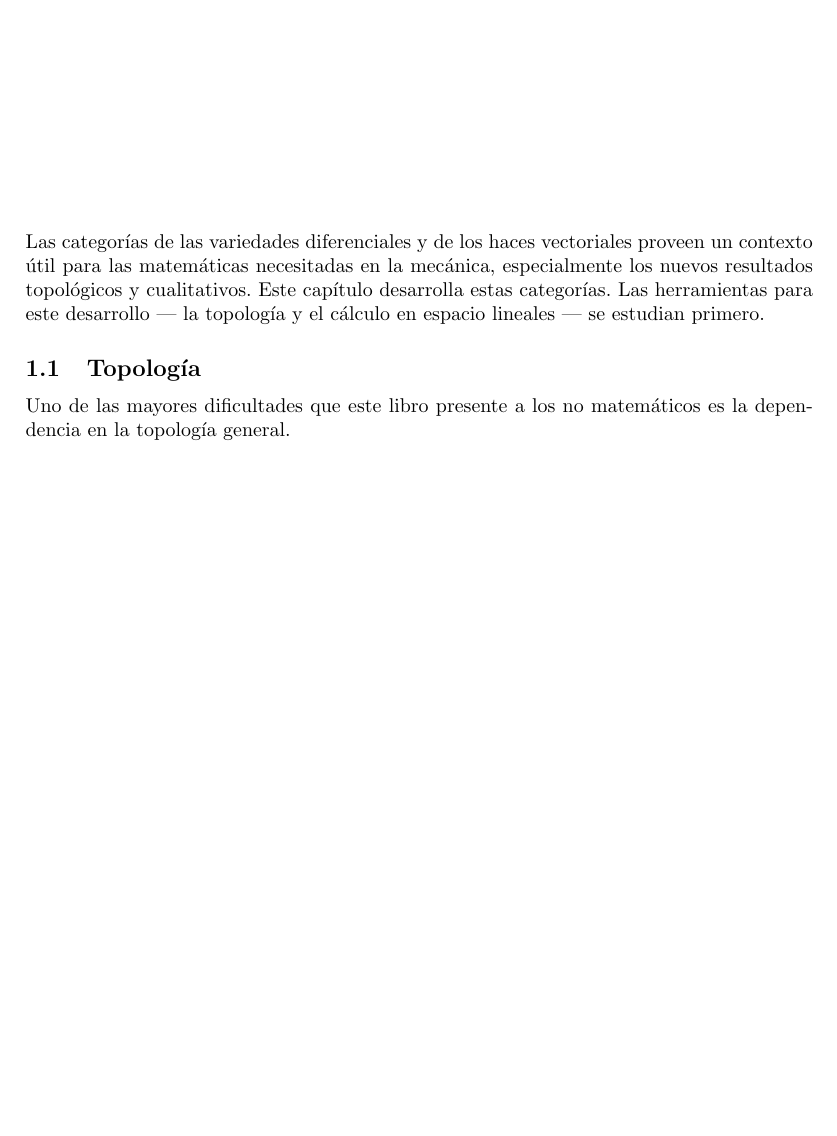
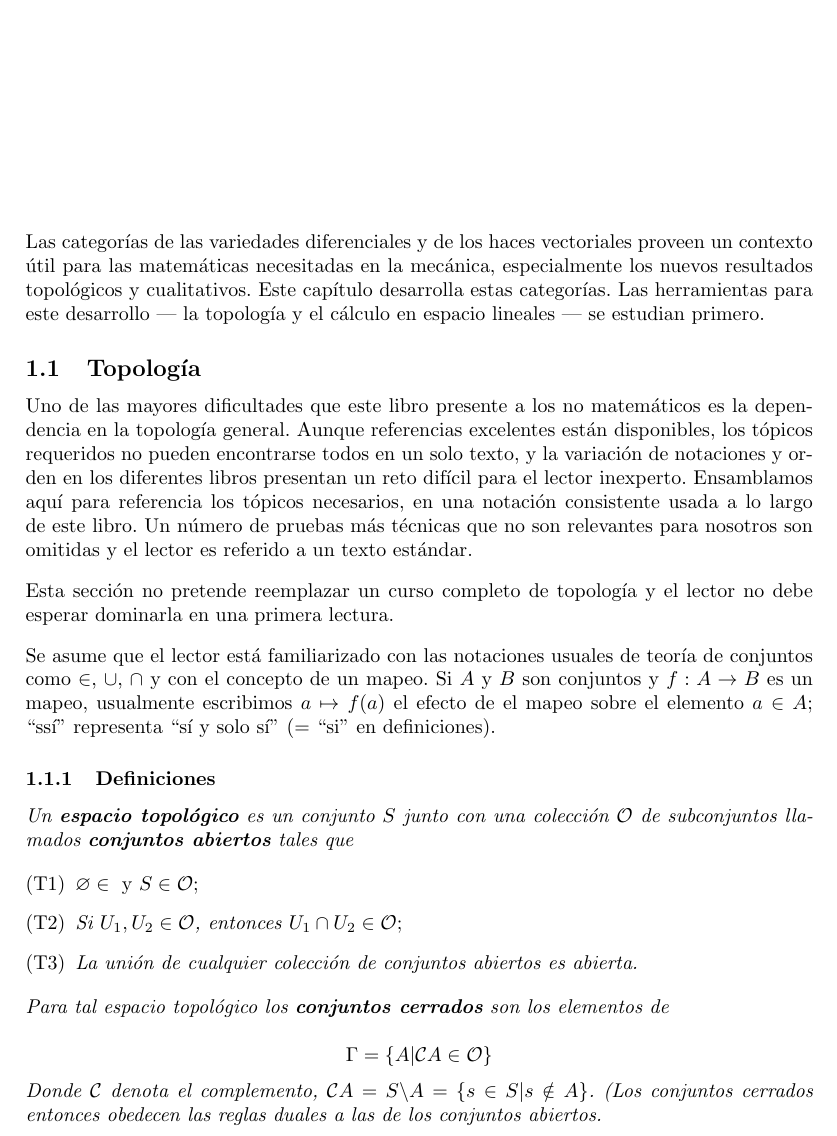
Before and after one commit to FavioVazquez/Fundamentos_de_la_Mecanica, a LaTeX document (Fundamentos_de_la_mecanica.tex): part of page 4 of 4, cut so that both start at the same text, the shorter picture padded with empty space. Compiled offline with pdfLaTeX.

Commit message:
- Updated chapter 1

```diff
--- a/Fundamentos_de_la_mecanica.tex
+++ b/Fundamentos_de_la_mecanica.tex
@@ -252,7 +252,47 @@ se estudian primero.
 \subsection{Topología}
 
 Uno de las mayores dificultades que este libro presente a los no matemáticos es la
-dependencia en la topología general.
+dependencia en la topología general. Aunque referencias excelentes están disponibles,
+los tópicos requeridos no pueden encontrarse todos en un solo texto, y la variación
+de notaciones y orden en los diferentes libros presentan un reto difícil para el
+lector inexperto. Ensamblamos aquí para referencia los tópicos necesarios, en una
+notación consistente usada a lo largo de este libro. Un número de pruebas más
+técnicas que no son relevantes para nosotros son omitidas y el lector es referido
+a un texto estándar.
 
+\vspace{.3cm}
+
+Esta sección no pretende reemplazar un curso completo de topología y el lector no debe
+esperar dominarla en una primera lectura.
+
+\vspace{.3cm}
+
+Se asume que el lector está familiarizado con las notaciones usuales de teoría de
+conjuntos como $\in$, $\cup$, $\cap$ y con el concepto de un mapeo. Si
+$A$ y $B$ son conjuntos y $f:A \rightarrow B$ es un mapeo, usualmente
+escribimos $a \mapsto f(a)$ el efecto de el mapeo sobre el elemento
+$a \in A$; ``ssí'' representa ``sí y solo sí'' (= ``si'' en definiciones).
+
+\subsubsection{Definiciones} \emph{Un \textbf{espacio topológico} es un
+conjunto $S$ junto con una colección $\mathcal{O}$ de subconjuntos llamados
+\textbf{conjuntos abiertos} tales que}
+
+\begin{enumerate}[label=(T{\arabic*})]
+ \item $\varnothing \in \mathcal{}$ y $S \in \mathcal{O}$;
+ \item \emph{Si $U_1,U_2 \in \mathcal{O}$, entonces $U_1 \cap U_2 \in \mathcal{O}$};
+ \item \emph{La unión de cualquier colección de conjuntos abiertos es abierta.}
+\end{enumerate}
+
+\emph{Para tal espacio topológico los \textbf{conjuntos cerrados} son
+los elementos de}
+
+$$
+\Gamma = \{A | \mathcal{C} A \in \mathcal{O} \}
+$$
+
+\emph{Donde $\mathcal{C}$ denota el complemento, $\mathcal{C}A = S {\char`\\} A = \{s \in S | s \notin A\}$.
+(Los conjuntos cerrados entonces obedecen las reglas duales a las de los conjuntos abiertos.}
+
+\vspace{.3cm}
 
 \end{document}
```
